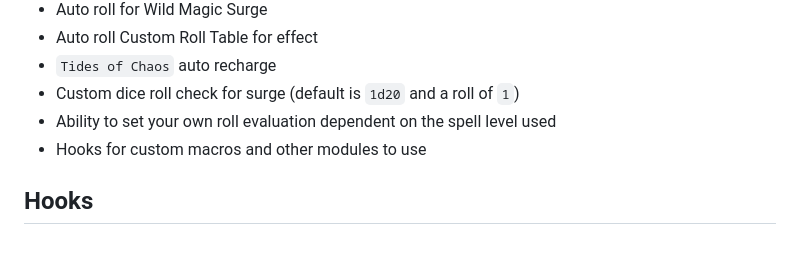
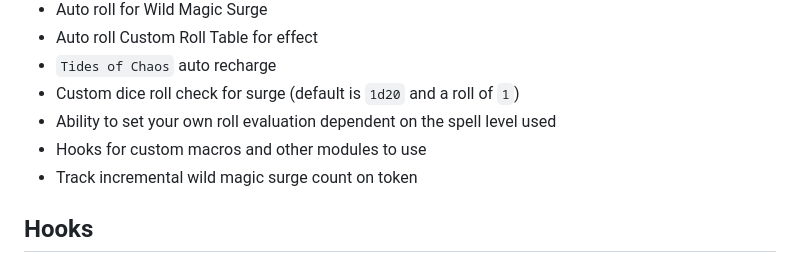
Before and after one commit to johnnolan/wild-magic-surge-5e, a Markdown page: README.md, the part around one of its changes. GitHub-like rendering.

Commit message:
Track incremental wild magic surge count on token

```diff
--- a/README.md
+++ b/README.md
@@ -28,6 +28,7 @@ When they cast a spell at Level 1 or higher it will trigger the check for a surg
 - Custom dice roll check for surge (default is `1d20` and a roll of `1`)
 - Ability to set your own roll evaluation dependent on the spell level used
 - Hooks for custom macros and other modules to use
+- Track incremental wild magic surge count on token
 
 ## Hooks
 
```
Also changed, not shown: other parts of README.md (+7 -0 lines), images/incremental-attribute.jpg (added), 3 other files.
